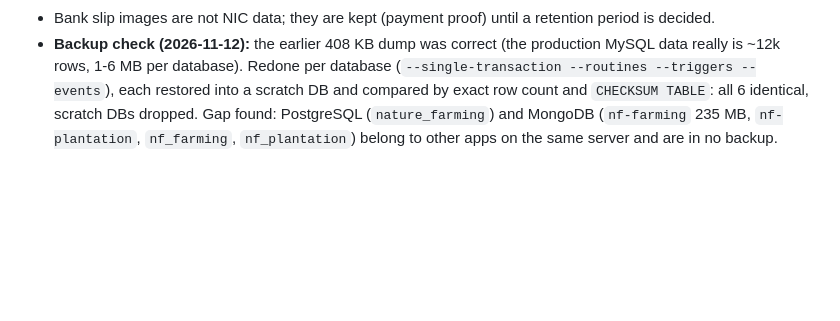
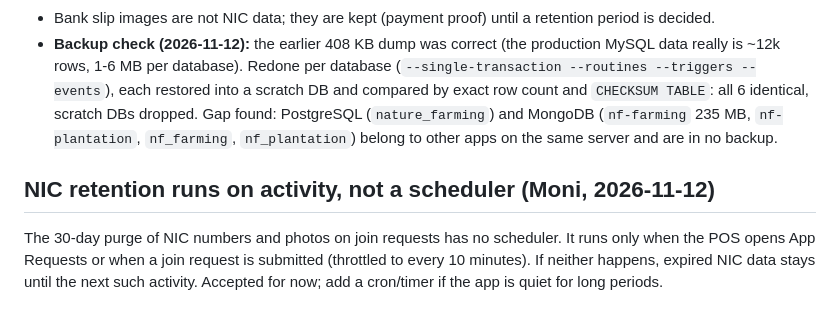
Before and after one commit to sada6403/erp, a Markdown page: docs/mobile-app/DECISIONS.md, the part around the change. GitHub-like rendering; blank space fills up the shorter version.

```diff
--- a/docs/mobile-app/DECISIONS.md
+++ b/docs/mobile-app/DECISIONS.md
@@ -112,3 +112,6 @@ Nothing here is built until the demo design is approved. Defaults 1-3 and 5-12 a
 - **Retention: NIC number and both NIC photos on a join request are deleted 30 days after the approval or rejection.** `purgeJoinRetention` blanks `nic_number`, clears the photo refs, deletes the private files and sets `purged_at`; name, phone, scheme and decision stay so the history is readable. Pending requests are never purged. No scheduler: it runs lazily when the POS opens the list and (at most every 10 min) when a join request is submitted. If a scheduler is added later it can call the same function.
 - Bank slip images are not NIC data; they are kept (payment proof) until a retention period is decided.
 - **Backup check (2026-11-12):** the earlier 408 KB dump was correct (the production MySQL data really is ~12k rows, 1-6 MB per database). Redone per database (`--single-transaction --routines --triggers --events`), each restored into a scratch DB and compared by exact row count and `CHECKSUM TABLE`: all 6 identical, scratch DBs dropped. Gap found: PostgreSQL (`nature_farming`) and MongoDB (`nf-farming` 235 MB, `nf-plantation`, `nf_farming`, `nf_plantation`) belong to other apps on the same server and are in no backup.
+
+## NIC retention runs on activity, not a scheduler (Moni, 2026-11-12)
+The 30-day purge of NIC numbers and photos on join requests has no scheduler. It runs only when the POS opens App Requests or when a join request is submitted (throttled to every 10 minutes). If neither happens, expired NIC data stays until the next such activity. Accepted for now; add a cron/timer if the app is quiet for long periods.
```
Also changed, not shown: docs/mobile-app/PRODUCTION_RUNBOOK.md (+7 -1 lines).
